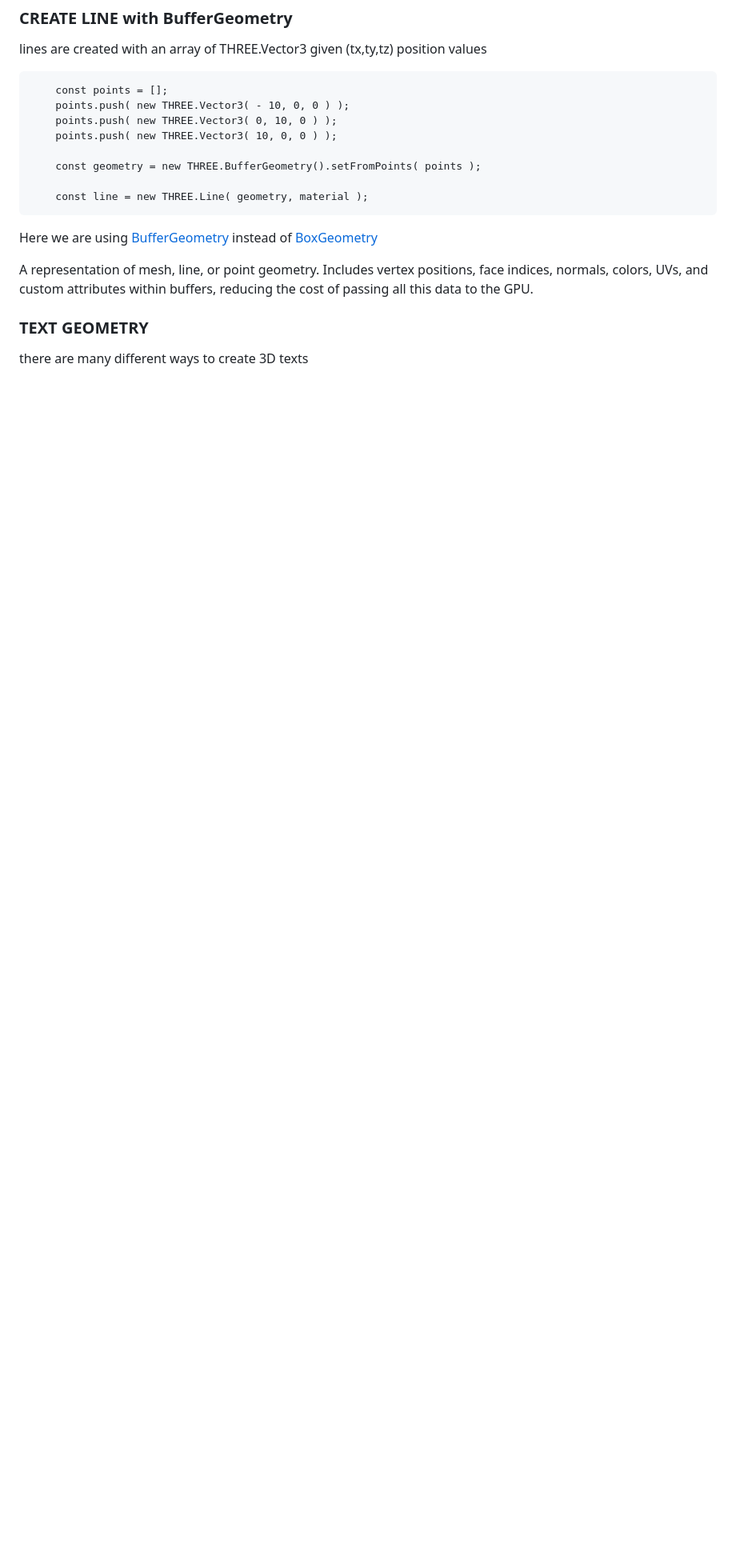
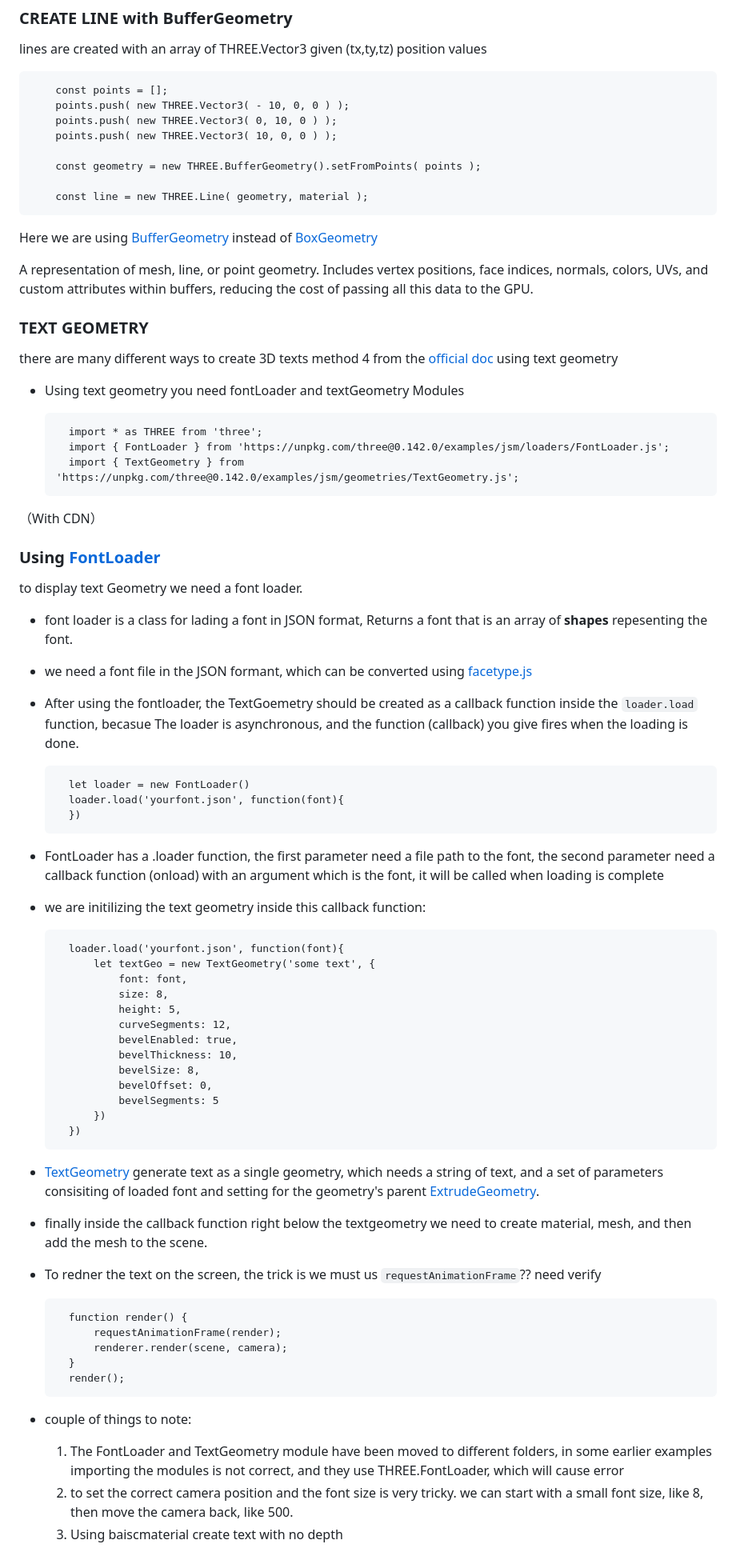
Before and after one commit to yuzhuchai/Learn-three.js, a Markdown page: README.md, the part around one of its changes. Shown at 80% size. Rendered like a GitHub page; blank space fills up the shorter version.

Commit message:
text with bug

```diff
--- a/README.md
+++ b/README.md
@@ -140,4 +148,60 @@ A representation of mesh, line, or point geometry. Includes vertex positions, fa
 
 ### TEXT GEOMETRY
 
-there are many different ways to create 3D texts
+there are many different ways to create 3D texts method 4 from the [official doc](https://threejs.org/docs/index.html#manual/en/introduction/Creating-text) using text geometry
+
+* Using text geometry you need fontLoader and textGeometry Modules
+
+        import * as THREE from 'three';
+        import { FontLoader } from 'https://unpkg.com/three@0.142.0/examples/jsm/loaders/FontLoader.js';
+        import { TextGeometry } from 'https://unpkg.com/three@0.142.0/examples/jsm/geometries/TextGeometry.js';
+
+（With CDN）
+
+
+### Using [FontLoader](https://threejs.org/docs/#examples/en/loaders/FontLoader)
+
+to display text Geometry we need a font loader.
+* font loader is a class for lading a font in JSON format, Returns a font that is an array of **shapes** repesenting the font.
+* we need a font file in the JSON formant, which can be converted using [facetype.js](https://gero3.github.io/facetype.js/)
+* After using the fontloader, the TextGoemetry should be created as a callback function inside the `loader.load` function, becasue The loader is asynchronous, and the function (callback) you give fires when the loading is done.
+
+        let loader = new FontLoader()
+        loader.load('yourfont.json', function(font){
+        })
+
+* FontLoader has a .loader function, the first parameter need a file path to the font, the second parameter need a callback function (onload) with an argument which is the font, it will be called when loading is complete
+* we are initilizing the text geometry inside this callback function:
+
+        loader.load('yourfont.json', function(font){
+            let textGeo = new TextGeometry('some text', {
+                font: font,
+                size: 8,
+                height: 5,
+                curveSegments: 12,
+                bevelEnabled: true,
+                bevelThickness: 10,
+                bevelSize: 8,
+                bevelOffset: 0,
+                bevelSegments: 5
+            })
+        })
+
+* [TextGeometry](https://threejs.org/docs/#examples/en/geometries/TextGeometry) generate text as a single geometry, which needs a string of text, and a set of parameters consisiting of loaded font and setting for the geometry's parent [ExtrudeGeometry](https://threejs.org/docs/#api/en/geometries/ExtrudeGeometrys).
+
+* finally inside the callback function right below the textgeometry we need to create material, mesh, and then add the mesh to the scene.
+
+* To redner the text on the screen, the trick is we must us `requestAnimationFrame`?? need verify
+
+        function render() {
+            requestAnimationFrame(render);
+            renderer.render(scene, camera);
+        }
+        render();
+
+
+* couple of things to note:
+
+  1. The FontLoader and TextGeometry module have been moved to different folders, in some earlier examples importing the modules is not correct, and they use THREE.FontLoader, which will cause error
+  2. to set the correct camera position and the font size is very tricky. we can start with a small font size, like 8, then move the camera back, like 500.
+  3. Using baiscmaterial create text with no depth
```
Also changed, not shown: other parts of README.md (+15 -7 lines), assets/FOV.png (added), 10 other files.
